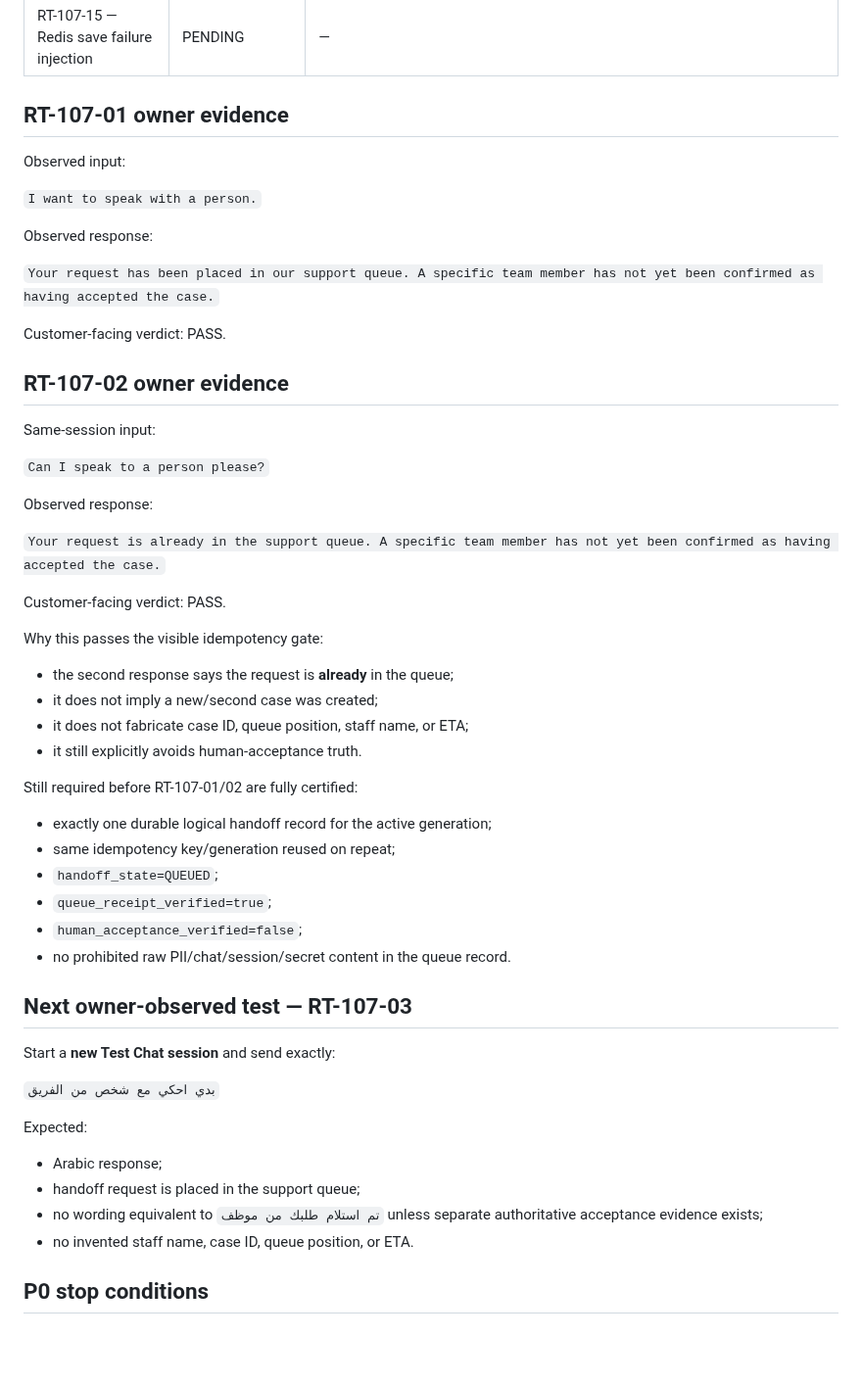
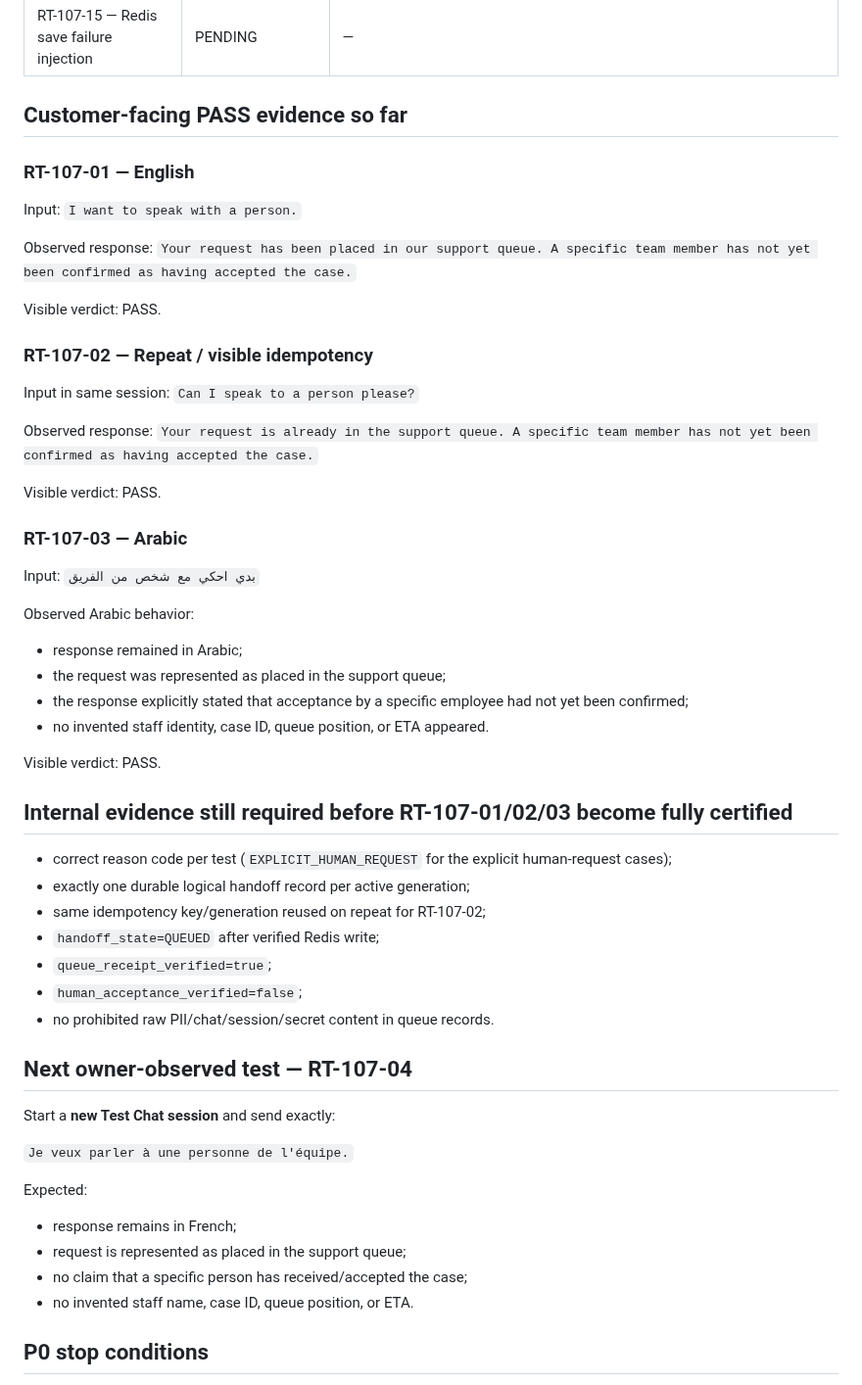
Before and after one commit to SuccessPathMentors/SPM-Sales-AI, a Markdown page: evidence/wu107/runtime-certification-results.md, the part around one of its changes. Shown at 98% size. Rendered like a GitHub page; blank space fills up the shorter version.

Commit message:
WU-107: record Arabic handoff owner test

```diff
--- a/evidence/wu107/runtime-certification-results.md
+++ b/evidence/wu107/runtime-certification-results.md
@@ -44,51 +44,51 @@ Customer-facing checkpoints observed: `2 / 15`
 | RT-107-14 — Redis load failure injection | PENDING | — |
 | RT-107-15 — Redis save failure injection | PENDING | — |
 
-## RT-107-01 owner evidence
-Observed input:
+## Customer-facing PASS evidence so far
 
-`I want to speak with a person.`
+### RT-107-01 — English
+Input: `I want to speak with a person.`
 
-Observed response:
+Observed response: `Your request has been placed in our support queue. A specific team member has not yet been confirmed as having accepted the case.`
 
-`Your request has been placed in our support queue. A specific team member has not yet been confirmed as having accepted the case.`
+Visible verdict: PASS.
 
-Customer-facing verdict: PASS.
+### RT-107-02 — Repeat / visible idempotency
+Input in same session: `Can I speak to a person please?`
 
-## RT-107-02 owner evidence
-Same-session input:
+Observed response: `Your request is already in the support queue. A specific team member has not yet been confirmed as having accepted the case.`
 
-`Can I speak to a person please?`
+Visible verdict: PASS.
 
-Observed response:
+### RT-107-03 — Arabic
+Input: `بدي احكي مع شخص من الفريق`
 
-`Your request is already in the support queue. A specific team member has not yet been confirmed as having accepted the case.`
+Observed Arabic behavior:
+- response remained in Arabic;
+- the request was represented as placed in the support queue;
+- the response explicitly stated that acceptance by a specific employee had not yet been confirmed;
+- no invented staff identity, case ID, queue position, or ETA appeared.
 
-Customer-facing verdict: PASS.
+Visible verdict: PASS.
 
-Why this passes the visible idempotency gate:
-- the second response says the request is **already** in the queue;
-- it does not imply a new/second case was created;
-- it does not fabricate case ID, queue position, staff name, or ETA;
-- it still explicitly avoids human-acceptance truth.
-
-Still required before RT-107-01/02 are fully certified:
-- exactly one durable logical handoff record for the active generation;
-- same idempotency key/generation reused on repeat;
-- `handoff_state=QUEUED`;
+## Internal evidence still required before RT-107-01/02/03 become fully certified
+- correct reason code per test (`EXPLICIT_HUMAN_REQUEST` for the explicit human-request cases);
+- exactly one durable logical handoff record per active generation;
+- same idempotency key/generation reused on repeat for RT-107-02;
+- `handoff_state=QUEUED` after verified Redis write;
 - `queue_receipt_verified=true`;
 - `human_acceptance_verified=false`;
-- no prohibited raw PII/chat/session/secret content in the queue record.
+- no prohibited raw PII/chat/session/secret content in queue records.
 
-## Next owner-observed test — RT-107-03
+## Next owner-observed test — RT-107-04
 Start a **new Test Chat session** and send exactly:
 
-`بدي احكي مع شخص من الفريق`
+`Je veux parler à une personne de l'équipe.`
 
 Expected:
-- Arabic response;
-- handoff request is placed in the support queue;
-- no wording equivalent to `تم استلام طلبك من موظف` unless separate authoritative acceptance evidence exists;
+- response remains in French;
+- request is represented as placed in the support queue;
+- no claim that a specific person has received/accepted the case;
 - no invented staff name, case ID, queue position, or ETA.
 
 ## P0 stop conditions
```
Also changed, not shown: other parts of evidence/wu107/runtime-certification-results.md (+4 -4 lines).
